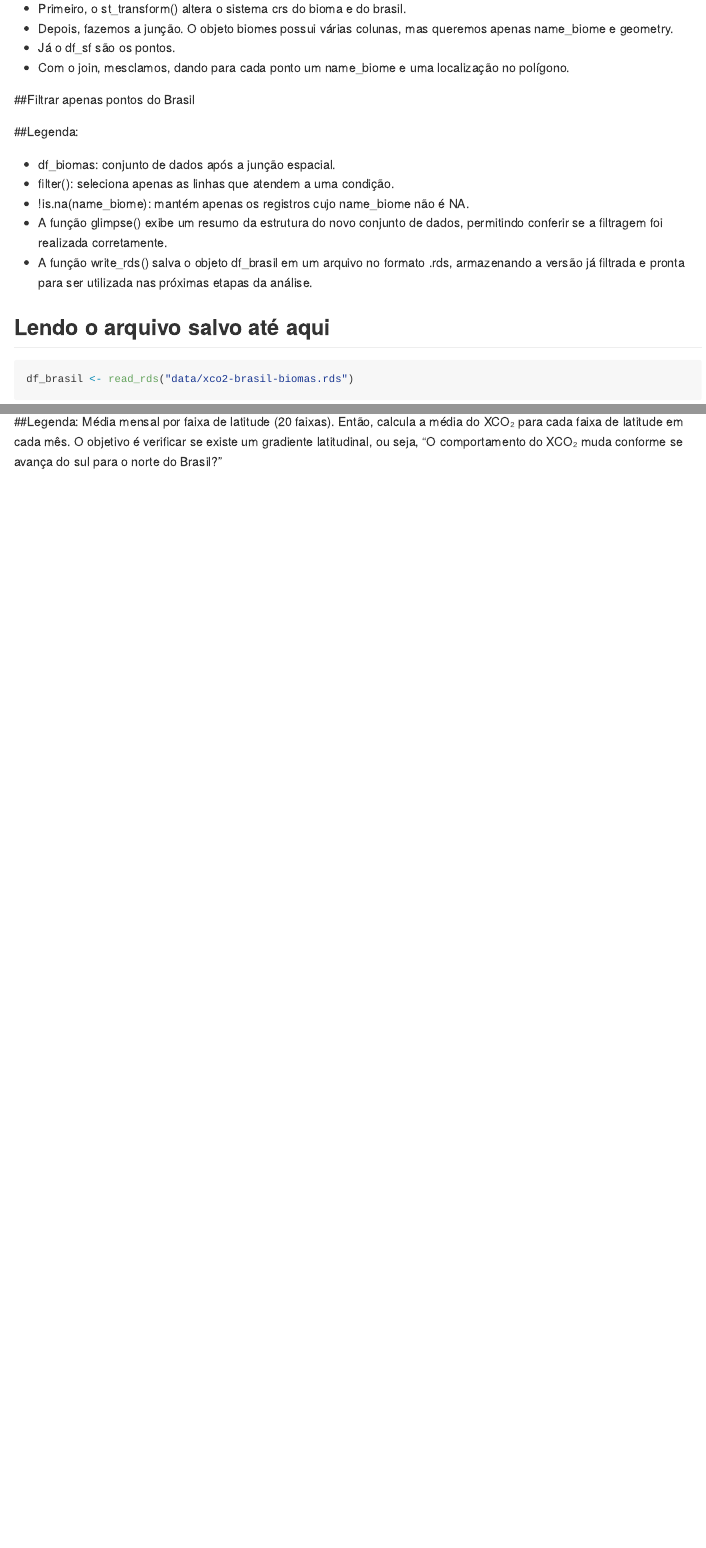
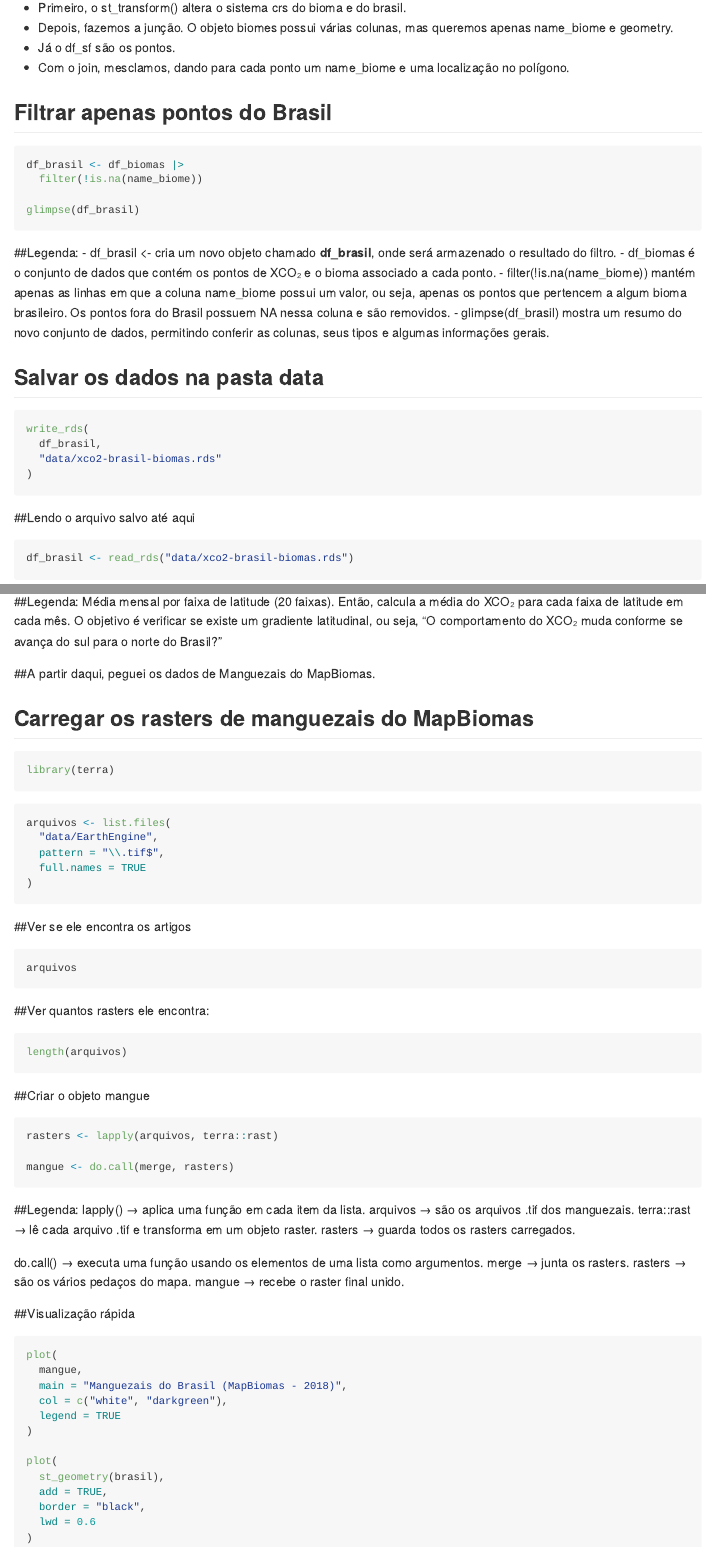
Before and after one commit to amandaagravena/projeto-agravena, an R Markdown document (README.Rmd): the page in a window 1100 px wide, from 7600 px down before the commit and from 7700 px down after it, so that both start at the same text, and a second part further down, joined at a grey line. The pictures show the output file README.md that the author committed with the source, drawn offline in the style of GitHub; long lines of code are wrapped.

Commit message:
Atualização com o Mangue

````diff
--- a/README.Rmd
+++ b/README.Rmd
@@ -316,18 +322,31 @@ Como?
 - Com o join, mesclamos, dando para cada ponto um name_biome e uma localização no polígono.
 
 
-##Filtrar apenas pontos do Brasil
+## Filtrar apenas pontos do Brasil
+
+```{r, eval=FALSE}
+df_brasil <- df_biomas |>
+  filter(!is.na(name_biome))
+
+glimpse(df_brasil)
+```
 
 ##Legenda:
+- df_brasil <- cria um novo objeto chamado **df_brasil**, onde será armazenado o resultado do filtro.
+- df_biomas é o conjunto de dados que contém os pontos de XCO₂ e o bioma associado a cada ponto.
+- filter(!is.na(name_biome)) mantém apenas as linhas em que a coluna name_biome possui um valor, ou seja, apenas os pontos que pertencem a algum bioma brasileiro. Os pontos fora do Brasil possuem NA nessa coluna e são removidos.
+- glimpse(df_brasil) mostra um resumo do novo conjunto de dados, permitindo conferir as colunas, seus tipos e algumas informações gerais.
 
-- df_biomas: conjunto de dados após a junção espacial.
-- filter(): seleciona apenas as linhas que atendem a uma condição.
-- !is.na(name_biome): mantém apenas os registros cujo name_biome não é NA.
-- A função glimpse() exibe um resumo da estrutura do novo conjunto de dados, permitindo conferir se a filtragem foi realizada corretamente.
-- A função write_rds() salva o objeto df_brasil em um arquivo no formato .rds, armazenando a versão já filtrada e pronta para ser utilizada nas próximas etapas da análise.
+## Salvar os dados na pasta data
 
-## Lendo o arquivo salvo até aqui
+``` {r, eval=FALSE}
+write_rds(
+  df_brasil,
+  "data/xco2-brasil-biomas.rds"
+)
+```
 
+##Lendo o arquivo salvo até aqui
 ```{r}
 df_brasil <- read_rds("data/xco2-brasil-biomas.rds")
 ```
@@ -565,3 +584,68 @@ df_costeiro_terra |>
 ```
 
 ##Legenda: Média mensal por faixa de latitude (20 faixas). Então, calcula a média do XCO₂ para cada faixa de latitude em cada mês. O objetivo é verificar se existe um gradiente latitudinal, ou seja, "O comportamento do XCO₂ muda conforme se avança do sul para o norte do Brasil?"
+
+##A partir daqui, peguei os dados de Manguezais do MapBiomas.
+
+## Carregar os rasters de manguezais do MapBiomas
+
+```{r}
+library(terra)
+```
+
+```{r}
+arquivos <- list.files(
+  "data/EarthEngine",
+  pattern = "\\.tif$",
+  full.names = TRUE
+)
+```
+
+##Ver se ele encontra os artigos
+
+```{r}
+arquivos
+```
+
+##Ver quantos rasters ele encontra:
+
+```{r}
+length(arquivos)
+```
+
+##Criar o objeto mangue
+
+```{r}
+rasters <- lapply(arquivos, terra::rast)
+
+mangue <- do.call(merge, rasters)
+```
+
+##Legenda:
+lapply() → aplica uma função em cada item da lista.
+arquivos → são os arquivos .tif dos manguezais.
+terra::rast → lê cada arquivo .tif e transforma em um objeto raster.
+rasters → guarda todos os rasters carregados.
+
+do.call() → executa uma função usando os elementos de uma lista como argumentos.
+merge → junta os rasters.
+rasters → são os vários pedaços do mapa.
+mangue → recebe o raster final unido.
+
+##Visualização rápida
+
+```{r}
+plot(
+  mangue,
+  main = "Manguezais do Brasil (MapBiomas - 2018)",
+  col = c("white", "darkgreen"),
+  legend = TRUE
+)
+
+plot(
+  st_geometry(brasil),
+  add = TRUE,
+  border = "black",
+  lwd = 0.6
+)
+```
````
Also changed, not shown: README.md, README.Rmd (12 more changed lines), 9 other files.
